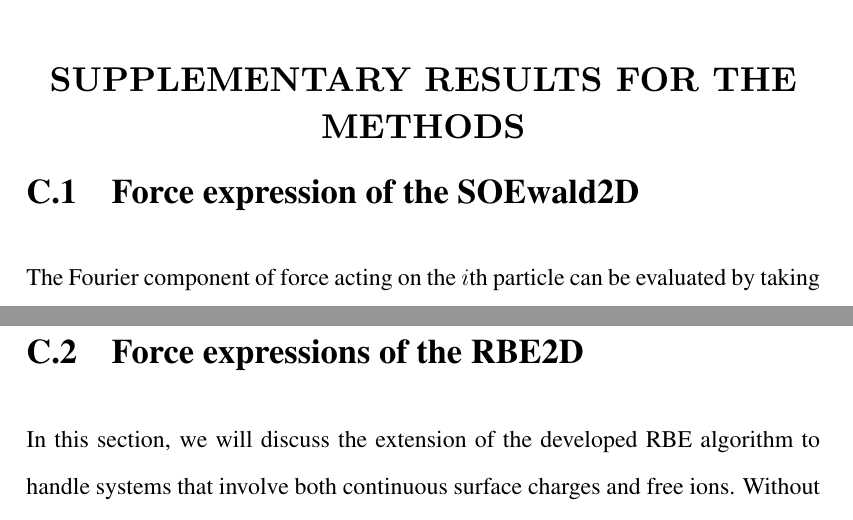
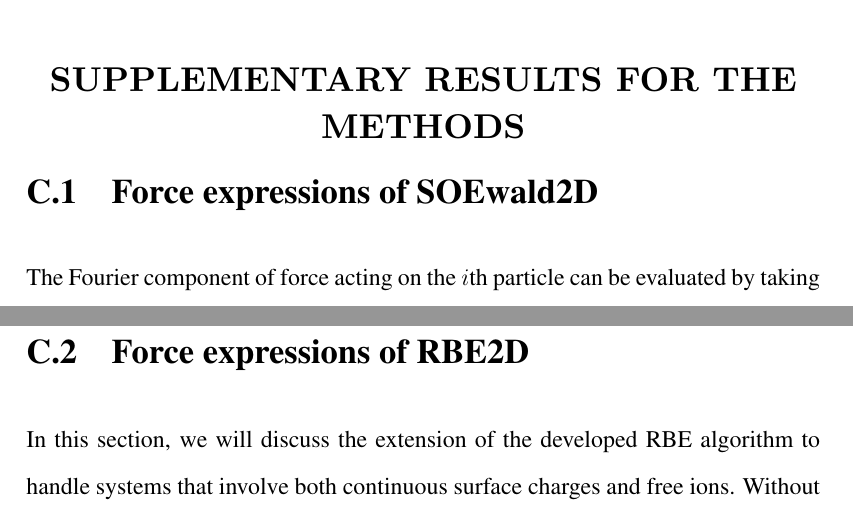
Before and after one commit to ArrogantGao/phd_thesis, a LaTeX thesis (main.tex, which reads appendix/app_force.tex): two parts of pages 205 and 207 of 214, joined at a grey line, cut so that both start at the same text. Compiled offline with pdfLaTeX.

Commit message:
update title

```diff
--- a/appendix/app_force.tex
+++ b/appendix/app_force.tex
@@ -1,4 +1,4 @@
-\section{Force expression of the SOEwald2D} \label{app::force}
+\section{Force expressions of SOEwald2D} \label{app::force}
 
 The Fourier component of force acting on the $i$th particle can be evaluated by taking the gradient of the energy with respect to the particle's position vector $\bm{r}_{i}$,
 \begin{equation}\label{eq::Fi}
@@ -61,7 +61,7 @@ Moreover, Lemma~\ref{lem::forceerr} establishes the overall error on forces $\bm
 
 %\section{The SOE approximation error of force}\label{app::forceerror}
 
-\section{Force expressions of the RBE2D}\label{app::surfacecharge}
+\section{Force expressions of RBE2D}\label{app::surfacecharge}
 
 In this section, we will discuss the extension of the developed RBE algorithm to handle systems that involve both continuous surface charges and free ions. Without loss of generality, we assume two charged interfaces are located at $z=0$ and $z=H$ and with uniform surface charge density $\sigma_d$ and $\sigma_u$. The system satisfies the charge neutrality condition \begin{equation}\label{eq::chargeneutrality}
     \sum_{i=1}^N q_i+(\sigma_d+\sigma_u)L_xL_y=0\;,
```
Also changed, not shown: chapters/chp_icmewald2d.tex (+2 -2 lines).
